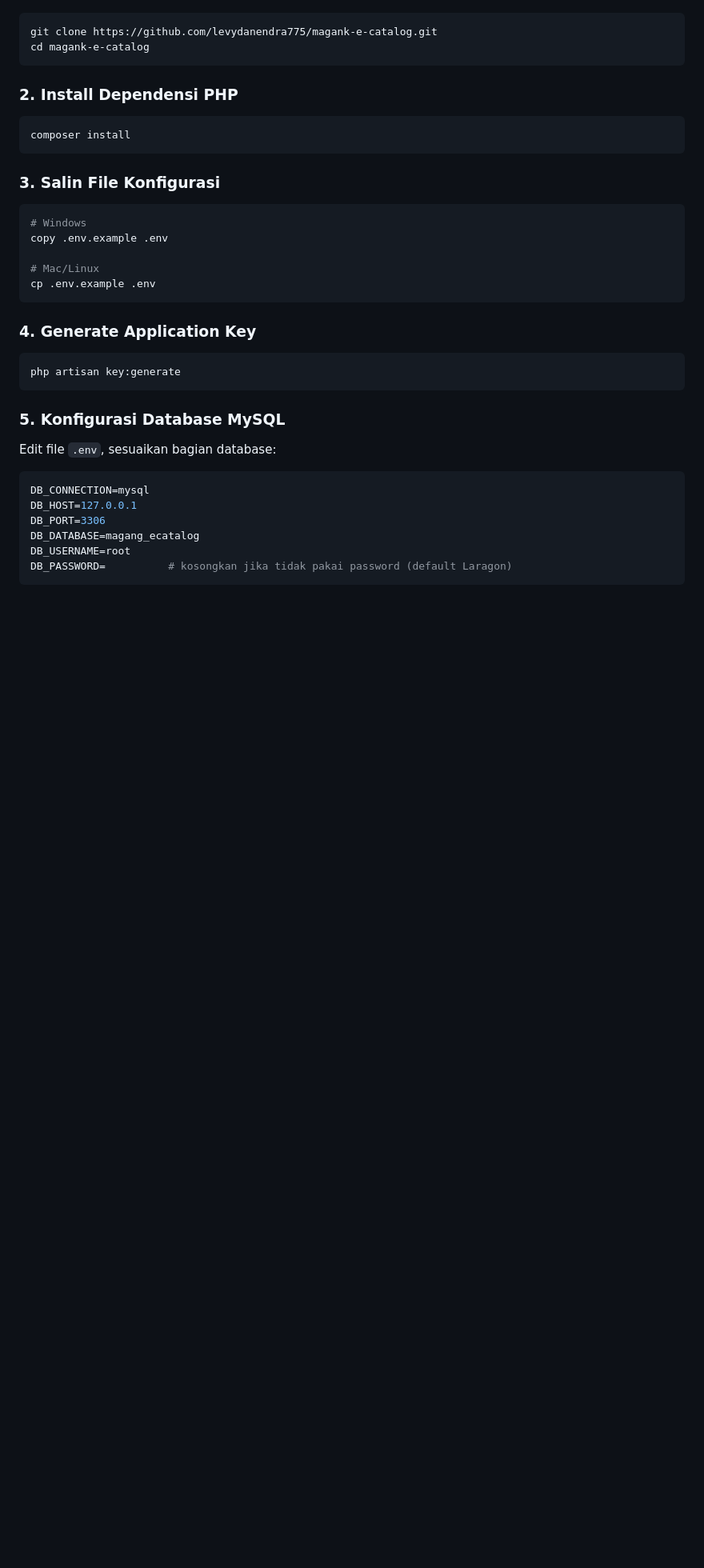
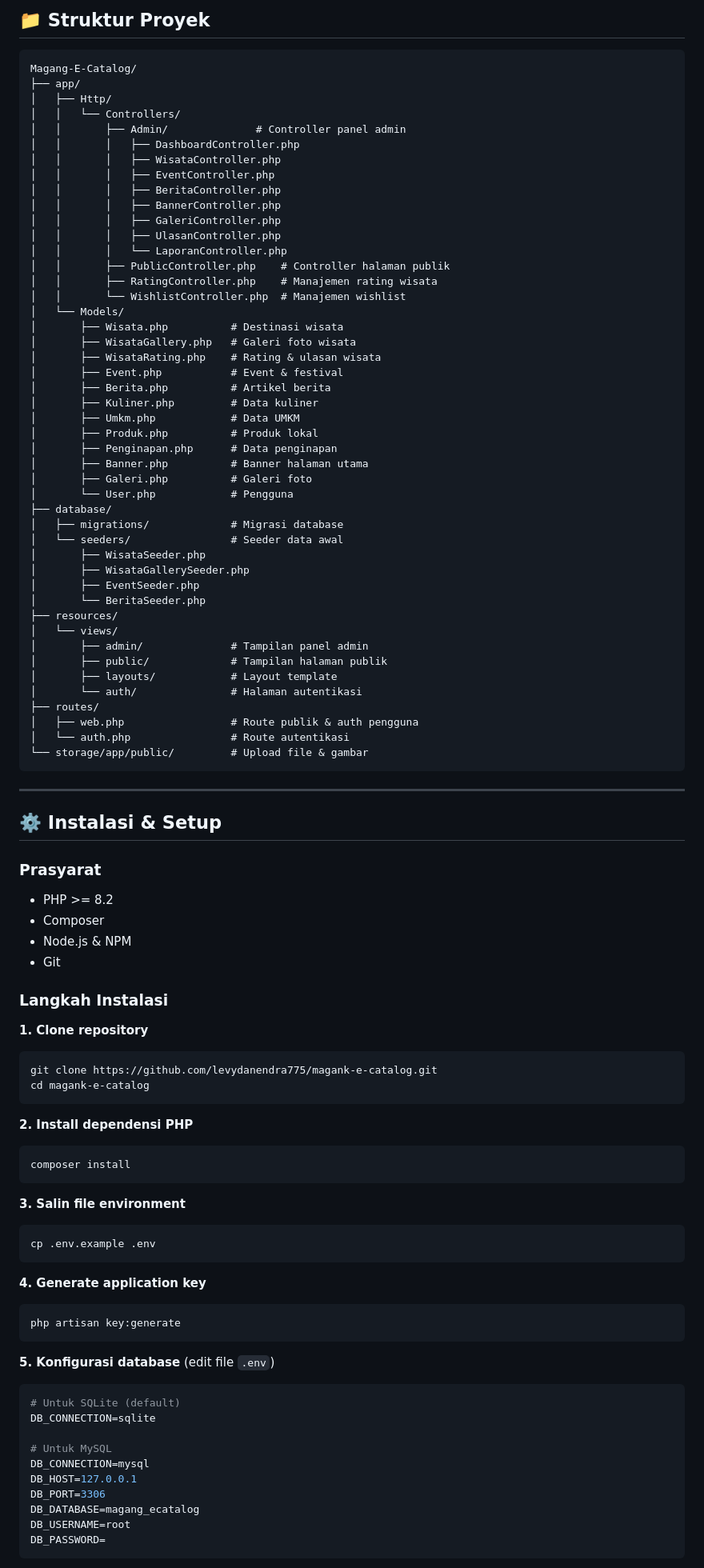
Before and after one commit to levydanendra775/magank-e-catalog, a Markdown page: README.md, the part around one of its changes. Shown at 80% size. GitHub-like rendering; blank space fills up the shorter version.

Commit message:
docs: update README.md project E-Catalog Pariwisata Magetan

````diff
--- a/README.md
+++ b/README.md
@@ -26,40 +67,98 @@ Pastikan sistem Anda telah menginstal perangkat lunak berikut:
+## 📁 Struktur Proyek
+
+```
+Magang-E-Catalog/
+├── app/
+│   ├── Http/
+│   │   └── Controllers/
+│   │       ├── Admin/              # Controller panel admin
+│   │       │   ├── DashboardController.php
+│   │       │   ├── WisataController.php
+│   │       │   ├── EventController.php
+│   │       │   ├── BeritaController.php
+│   │       │   ├── BannerController.php
+│   │       │   ├── GaleriController.php
+│   │       │   ├── UlasanController.php
+│   │       │   └── LaporanController.php
+│   │       ├── PublicController.php    # Controller halaman publik
+│   │       ├── RatingController.php    # Manajemen rating wisata
+│   │       └── WishlistController.php  # Manajemen wishlist
+│   └── Models/
+│       ├── Wisata.php          # Destinasi wisata
+│       ├── WisataGallery.php   # Galeri foto wisata
+│       ├── WisataRating.php    # Rating & ulasan wisata
+│       ├── Event.php           # Event & festival
+│       ├── Berita.php          # Artikel berita
+│       ├── Kuliner.php         # Data kuliner
+│       ├── Umkm.php            # Data UMKM
+│       ├── Produk.php          # Produk lokal
+│       ├── Penginapan.php      # Data penginapan
+│       ├── Banner.php          # Banner halaman utama
+│       ├── Galeri.php          # Galeri foto
+│       └── User.php            # Pengguna
+├── database/
+│   ├── migrations/             # Migrasi database
+│   └── seeders/                # Seeder data awal
+│       ├── WisataSeeder.php
+│       ├── WisataGallerySeeder.php
+│       ├── EventSeeder.php
+│       └── BeritaSeeder.php
+├── resources/
+│   └── views/
+│       ├── admin/              # Tampilan panel admin
+│       ├── public/             # Tampilan halaman publik
+│       ├── layouts/            # Layout template
+│       └── auth/               # Halaman autentikasi
+├── routes/
+│   ├── web.php                 # Route publik & auth pengguna
+│   └── auth.php                # Route autentikasi
+└── storage/app/public/         # Upload file & gambar
+```
+
+---
+
+## ⚙️ Instalasi & Setup
+
+### Prasyarat
+- PHP >= 8.2
+- Composer
+- Node.js & NPM
+- Git
+
+### Langkah Instalasi
+
+**1. Clone repository**
 ```bash
 git clone https://github.com/levydanendra775/magank-e-catalog.git
 cd magank-e-catalog
 ```
 
-### 2. Install Dependensi PHP
-
+**2. Install dependensi PHP**
 ```bash
 composer install
 ```
 
-### 3. Salin File Konfigurasi
-
+**3. Salin file environment**
 ```bash
-# Windows
-copy .env.example .env
-
-# Mac/Linux
 cp .env.example .env
 ```
 
-### 4. Generate Application Key
-
+**4. Generate application key**
 ```bash
 php artisan key:generate
 ```
 
-### 5. Konfigurasi Database MySQL
+**5. Konfigurasi database** (edit file `.env`)
+```env
+# Untuk SQLite (default)
+DB_CONNECTION=sqlite
 
-Edit file `.env`, sesuaikan bagian database:
-
-```env
+# Untuk MySQL
 DB_CONNECTION=mysql
 DB_HOST=127.0.0.1
 DB_PORT=3306
 DB_DATABASE=magang_ecatalog
 DB_USERNAME=root
-DB_PASSWORD=          # kosongkan jika tidak pakai password (default Laragon)
+DB_PASSWORD=
 ```
 
````
Also changed, not shown: other parts of README.md (+154 -80 lines).
